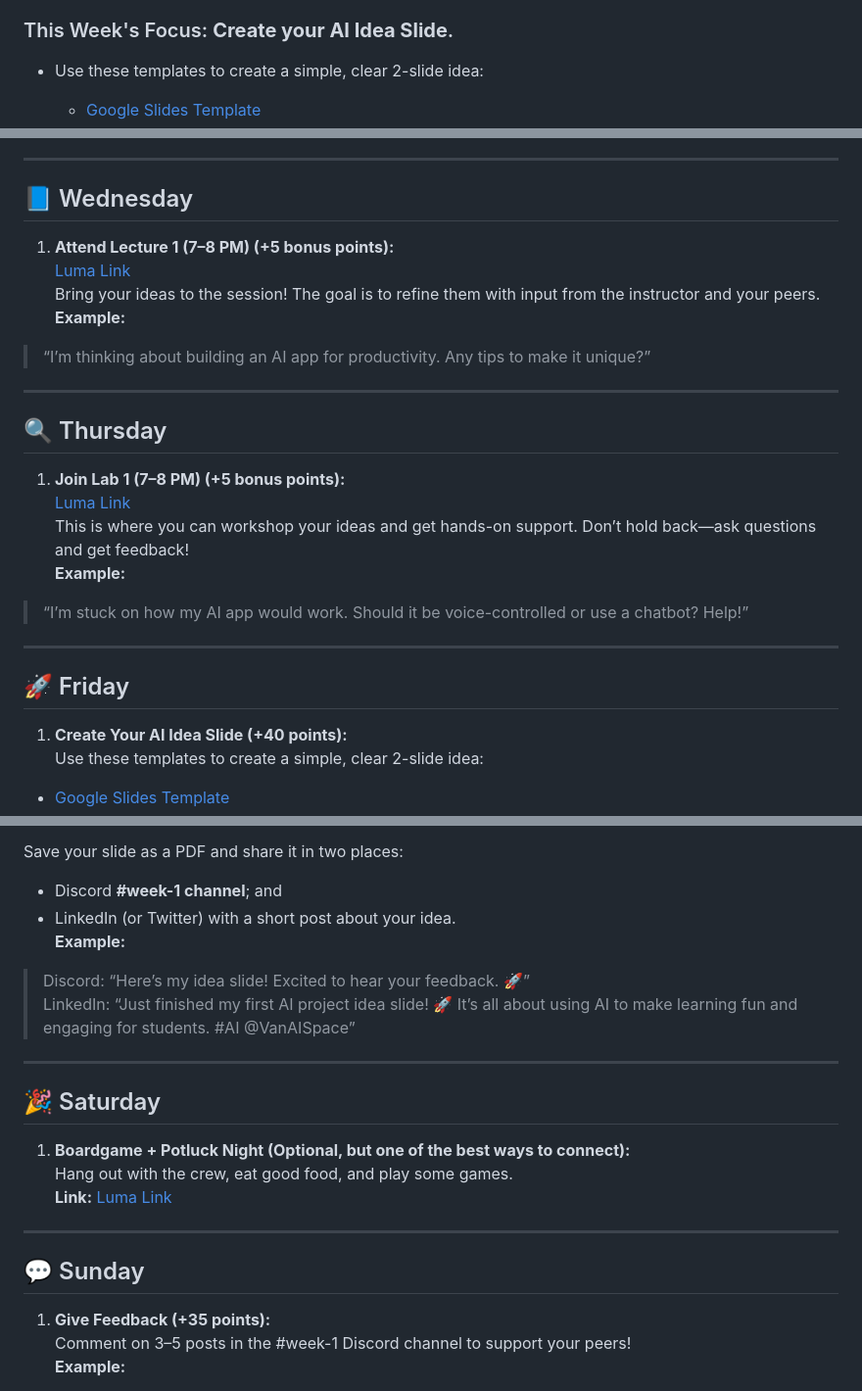
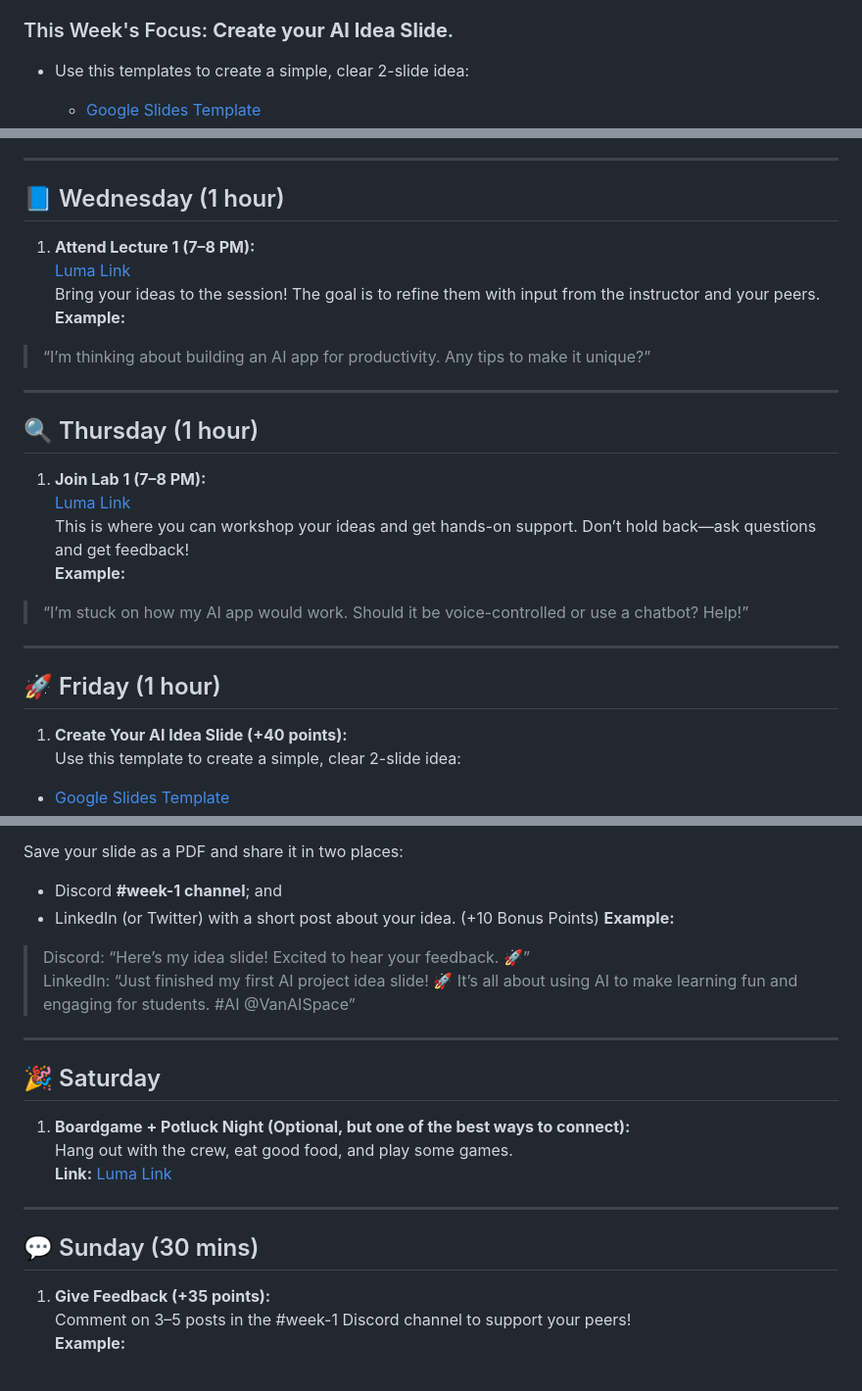
Before and after one commit to vancouver-ai-space/vancouver-ai-space, a Markdown page: week1.md, 3 parts joined by grey strips. Shown at 98% size. GitHub-like rendering.

```diff
--- a/week1.md
+++ b/week1.md
@@ -3,5 +3,5 @@
 We’re off to an amazing start. It’s cool to see all of you diving in with energy and creativity. I am confident every one of you can build something awesome and impactful.
 
 ### This Week's Focus: **Create your AI Idea Slide**.
-- Use these templates to create a simple, clear 2-slide idea:
+- Use this templates to create a simple, clear 2-slide idea:
   - [Google Slides Template](https://docs.google.com/presentation/d/1EZI1ySWCyCMXCi3KaqdMxs5I3ftKpQtLtuGKdctFhhs/edit?usp=sharing)
@@ -35,21 +34,21 @@ Everything you do earns points toward your Certificate of Completion (and braggi
    - Idea 2: An AI-powered plant care assistant that tells you when your plants need water or sunlight.
    - Idea 3: A personalized AI tutor for kids learning math in fun, interactive ways.
 ---
-## :blue_book: Wednesday
-1. **Attend Lecture 1 (7–8 PM) (+5 bonus points):**
+## :blue_book: Wednesday (1 hour)
+1. **Attend Lecture 1 (7–8 PM):**
    [Luma Link](https://lu.ma/nnqmw2ds)
    Bring your ideas to the session! The goal is to refine them with input from the instructor and your peers.
    **Example:**
 > “I’m thinking about building an AI app for productivity. Any tips to make it unique?”
 ---
-## :mag: Thursday
-1. **Join Lab 1 (7–8 PM) (+5 bonus points):**
+## :mag: Thursday (1 hour)
+1. **Join Lab 1 (7–8 PM):**
    [Luma Link](https://lu.ma/t3aehu18)
    This is where you can workshop your ideas and get hands-on support. Don’t hold back—ask questions and get feedback!
    **Example:**
 > “I’m stuck on how my AI app would work. Should it be voice-controlled or use a chatbot? Help!”
 ---
-## :rocket: Friday
+## :rocket: Friday (1 hour)
 1. **Create Your AI Idea Slide (+40 points):**
-   Use these templates to create a simple, clear 2-slide idea:
+   Use this template to create a simple, clear 2-slide idea:
   - [Google Slides Template](https://docs.google.com/presentation/d/1EZI1ySWCyCMXCi3KaqdMxs5I3ftKpQtLtuGKdctFhhs/edit?usp=sharing)
@@ -57,7 +55,7 @@ Everything you do earns points toward your Certificate of Completion (and braggi
 
    Save your slide as a PDF and share it in two places:
    - Discord **#week-1 channel**; and
-   - LinkedIn (or Twitter) with a short post about your idea.
+   - LinkedIn (or Twitter) with a short post about your idea. (+10 Bonus Points)
    **Example:**
 > Discord: “Here’s my idea slide! Excited to hear your feedback. :rocket:”
 > LinkedIn: “Just finished my first AI project idea slide! :rocket: It’s all about using AI to make learning fun and engaging for students. #AI @VanAISpace”
@@ -67,7 +65,7 @@ Everything you do earns points toward your Certificate of Completion (and braggi
    Hang out with the crew, eat good food, and play some games.
    **Link:** [Luma Link](https://lu.ma/7edi2eax)
 ---
-## :speech_balloon: Sunday
+## :speech_balloon: Sunday (30 mins)
 1. **Give Feedback (+35 points):**
    Comment on 3–5 posts in the #week-1 Discord channel to support your peers!
    **Example:**
```
Also changed, not shown: other parts of week1.md (+1 -3 lines).
